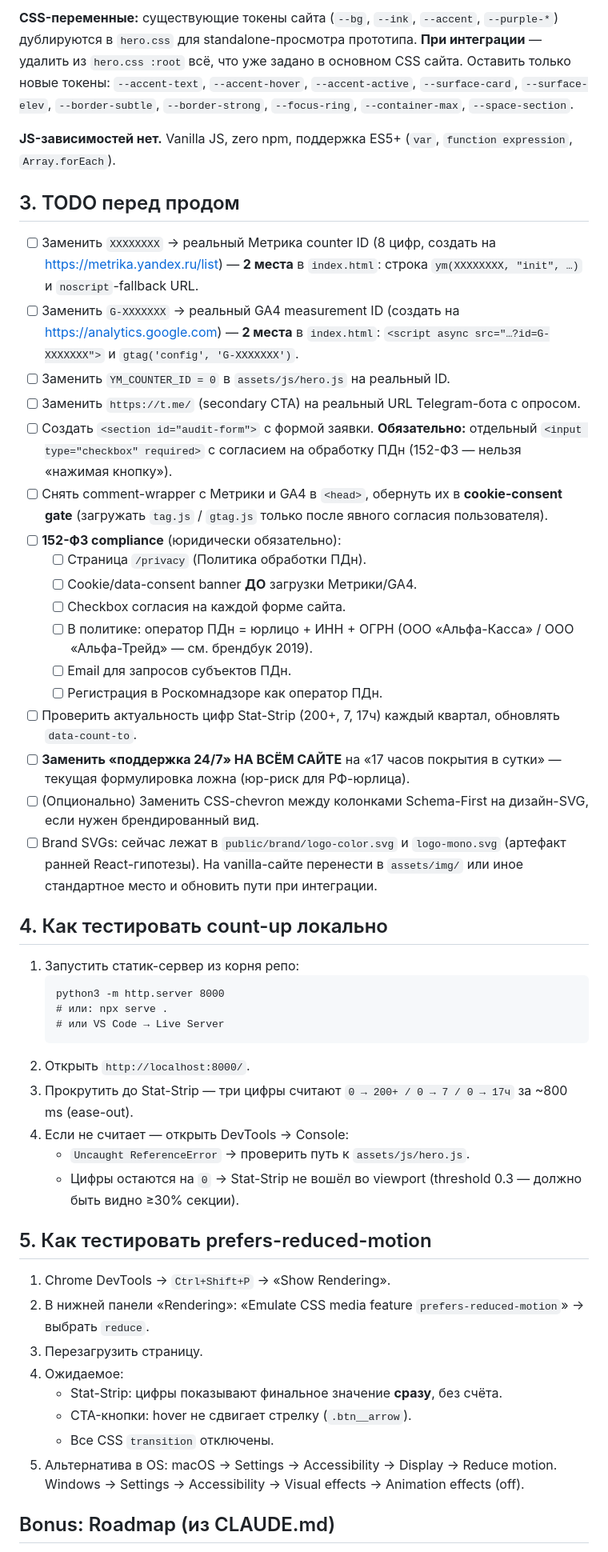
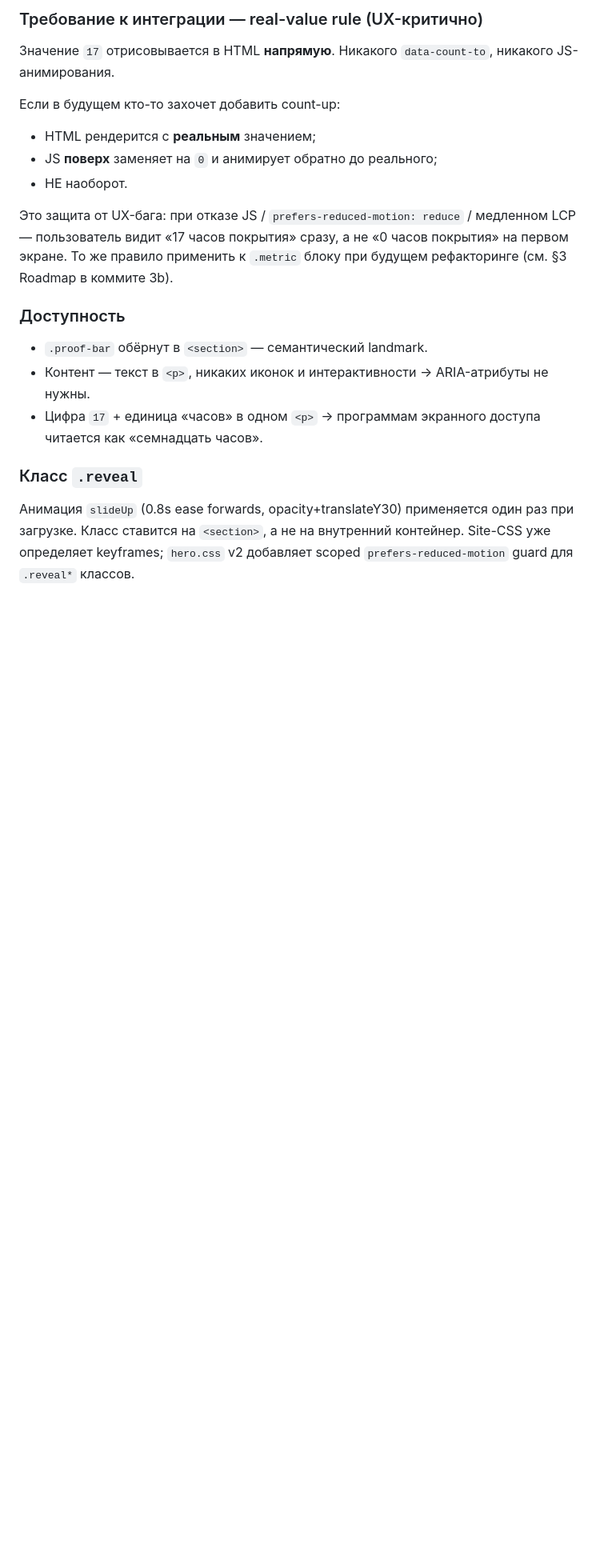
Before and after one commit to AlexGarifulinSPB/GruppaAlfa, a Markdown page: docs/integration-notes.md, the part around one of its changes. Shown at 80% size. Drawn GitHub-style; blank space fills up the shorter version.

Commit message:
docs: integration-notes.md skeleton + Group I-II (proof-bar + scheme-col)

````diff
--- a/docs/integration-notes.md
+++ b/docs/integration-notes.md
@@ -47,83 +68,24 @@ JS — vanilla, no build-step.
 ```
 
-**CSS-переменные:** существующие токены сайта (`--bg`, `--ink`,
-`--accent`, `--purple-*`) дублируются в `hero.css` для standalone-просмотра
-прототипа. **При интеграции** — удалить из `hero.css :root` всё, что
-уже задано в основном CSS сайта. Оставить только новые токены:
-`--accent-text`, `--accent-hover`, `--accent-active`,
-`--surface-card`, `--surface-elev`, `--border-subtle`,
-`--border-strong`, `--focus-ring`, `--container-max`, `--space-section`.
+### Требование к интеграции — real-value rule (UX-критично)
 
-**JS-зависимостей нет.** Vanilla JS, zero npm, поддержка ES5+
-(`var`, `function expression`, `Array.forEach`).
+Значение `17` отрисовывается в HTML **напрямую**. Никакого `data-count-to`, никакого JS-анимирования.
 
-## 3. TODO перед продом
+Если в будущем кто-то захочет добавить count-up:
 
-- [ ] Заменить `XXXXXXXX` → реальный Метрика counter ID (8 цифр,
-      создать на https://metrika.yandex.ru/list) — **2 места** в `index.html`:
-      строка `ym(XXXXXXXX, "init", …)` и `noscript`-fallback URL.
-- [ ] Заменить `G-XXXXXXX` → реальный GA4 measurement ID
-      (создать на https://analytics.google.com) — **2 места** в `index.html`:
-      `<script async src="…?id=G-XXXXXXX">` и `gtag('config', 'G-XXXXXXX')`.
-- [ ] Заменить `YM_COUNTER_ID = 0` в `assets/js/hero.js` на реальный ID.
-- [ ] Заменить `https://t.me/` (secondary CTA) на реальный URL
-      Telegram-бота с опросом.
-- [ ] Создать `<section id="audit-form">` с формой заявки.
-      **Обязательно:** отдельный `<input type="checkbox" required>`
-      с согласием на обработку ПДн (152-ФЗ — нельзя «нажимая кнопку»).
-- [ ] Снять comment-wrapper с Метрики и GA4 в `<head>`, обернуть их
-      в **cookie-consent gate** (загружать `tag.js` / `gtag.js` только
-      после явного согласия пользователя).
-- [ ] **152-ФЗ compliance** (юридически обязательно):
-  - [ ] Страница `/privacy` (Политика обработки ПДн).
-  - [ ] Cookie/data-consent banner **ДО** загрузки Метрики/GA4.
-  - [ ] Checkbox согласия на каждой форме сайта.
-  - [ ] В политике: оператор ПДн = юрлицо + ИНН + ОГРН
-        (ООО «Альфа-Касса» / ООО «Альфа-Трейд» — см. брендбук 2019).
-  - [ ] Email для запросов субъектов ПДн.
-  - [ ] Регистрация в Роскомнадзоре как оператор ПДн.
-- [ ] Проверить актуальность цифр Stat-Strip (200+, 7, 17ч)
-      каждый квартал, обновлять `data-count-to`.
-- [ ] **Заменить «поддержка 24/7» НА ВСЁМ САЙТЕ** на
-      «17 часов покрытия в сутки» — текущая формулировка ложна
-      (юр-риск для РФ-юрлица).
-- [ ] (Опционально) Заменить CSS-chevron между колонками Schema-First
-      на дизайн-SVG, если нужен брендированный вид.
-- [ ] Brand SVGs: сейчас лежат в `public/brand/logo-color.svg` и
-      `logo-mono.svg` (артефакт ранней React-гипотезы). На vanilla-сайте
-      перенести в `assets/img/` или иное стандартное место и обновить
-      пути при интеграции.
+- HTML рендерится с **реальным** значением;
+- JS **поверх** заменяет на `0` и анимирует обратно до реального;
+- НЕ наоборот.
 
-## 4. Как тестировать count-up локально
+Это защита от UX-бага: при отказе JS / `prefers-reduced-motion: reduce` / медленном LCP — пользователь видит «17 часов покрытия» сразу, а не «0 часов покрытия» на первом экране. То же правило применить к `.metric` блоку при будущем рефакторинге (см. §3 Roadmap в коммите 3b).
 
-1. Запустить статик-сервер из корня репо:
-   ```
-   python3 -m http.server 8000
-   # или: npx serve .
-   # или VS Code → Live Server
-   ```
-2. Открыть `http://localhost:8000/`.
-3. Прокрутить до Stat-Strip — три цифры считают `0 → 200+ / 0 → 7 / 0 → 17ч`
-   за ~800 ms (ease-out).
-4. Если не считает — открыть DevTools → Console:
-   - `Uncaught ReferenceError` → проверить путь к `assets/js/hero.js`.
-   - Цифры остаются на `0` → Stat-Strip не вошёл во viewport
-     (threshold 0.3 — должно быть видно ≥30% секции).
+### Доступность
 
-## 5. Как тестировать prefers-reduced-motion
+- `.proof-bar` обёрнут в `<section>` — семантический landmark.
+- Контент — текст в `<p>`, никаких иконок и интерактивности → ARIA-атрибуты не нужны.
+- Цифра `17` + единица «часов» в одном `<p>` → программам экранного доступа читается как «семнадцать часов».
 
-1. Chrome DevTools → `Ctrl+Shift+P` → «Show Rendering».
-2. В нижней панели «Rendering»: «Emulate CSS media feature
-   `prefers-reduced-motion`» → выбрать `reduce`.
-3. Перезагрузить страницу.
-4. Ожидаемое:
-   - Stat-Strip: цифры показывают финальное значение **сразу**,
-     без счёта.
-   - CTA-кнопки: hover не сдвигает стрелку (`.btn__arrow`).
-   - Все CSS `transition` отключены.
-5. Альтернатива в OS: macOS → Settings → Accessibility → Display →
-   Reduce motion. Windows → Settings → Accessibility → Visual effects
-   → Animation effects (off).
+### Класс `.reveal`
 
-## Bonus: Roadmap (из CLAUDE.md)
+Анимация `slideUp` (0.8s ease forwards, opacity+translateY30) применяется один раз при загрузке. Класс ставится на `<section>`, а не на внутренний контейнер. Site-CSS уже определяет keyframes; `hero.css` v2 добавляет scoped `prefers-reduced-motion` guard для `.reveal*` классов.
 
````
Also changed, not shown: other parts of docs/integration-notes.md (+128 -45 lines).
